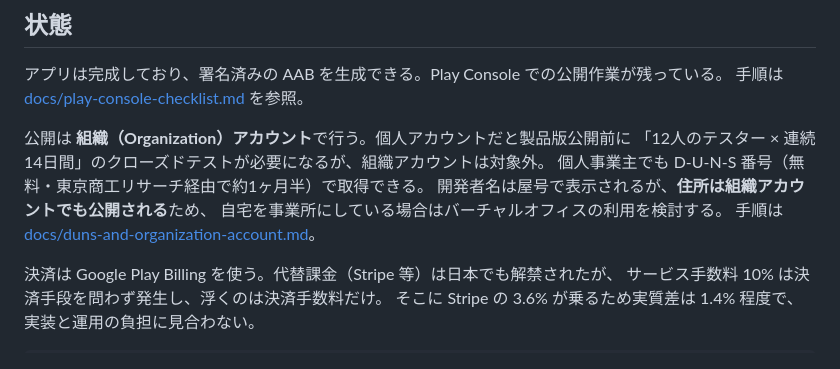
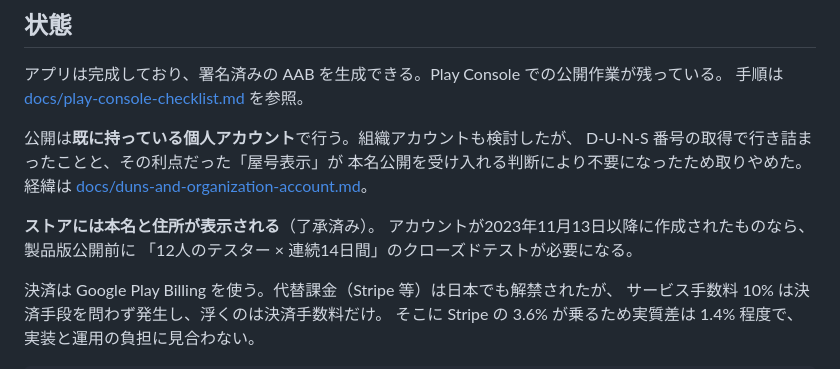
Before and after one commit to kawamonn91/yomumemo, a Markdown page: README.md, the part around the change. GitHub-like rendering.

```diff
--- a/README.md
+++ b/README.md
@@ -7,12 +7,14 @@
 アプリは完成しており、署名済みの AAB を生成できる。Play Console での公開作業が残っている。
 手順は [docs/play-console-checklist.md](docs/play-console-checklist.md) を参照。
 
-公開は **組織（Organization）アカウント**で行う。個人アカウントだと製品版公開前に
-「12人のテスター × 連続14日間」のクローズドテストが必要になるが、組織アカウントは対象外。
-個人事業主でも D-U-N-S 番号（無料・東京商工リサーチ経由で約1ヶ月半）で取得できる。
-開発者名は屋号で表示されるが、**住所は組織アカウントでも公開される**ため、
-自宅を事業所にしている場合はバーチャルオフィスの利用を検討する。
-手順は [docs/duns-and-organization-account.md](docs/duns-and-organization-account.md)。
+公開は**既に持っている個人アカウント**で行う。組織アカウントも検討したが、
+D-U-N-S 番号の取得で行き詰まったことと、その利点だった「屋号表示」が
+本名公開を受け入れる判断により不要になったため取りやめた。
+経緯は [docs/duns-and-organization-account.md](docs/duns-and-organization-account.md)。
+
+**ストアには本名と住所が表示される**（了承済み）。
+アカウントが2023年11月13日以降に作成されたものなら、製品版公開前に
+「12人のテスター × 連続14日間」のクローズドテストが必要になる。
 
 決済は Google Play Billing を使う。代替課金（Stripe 等）は日本でも解禁されたが、
 サービス手数料 10% は決済手段を問わず発生し、浮くのは決済手数料だけ。
```
Also changed, not shown: docs/duns-and-organization-account.md (+17 -0 lines), docs/play-console-checklist.md (+51 -17 lines).
